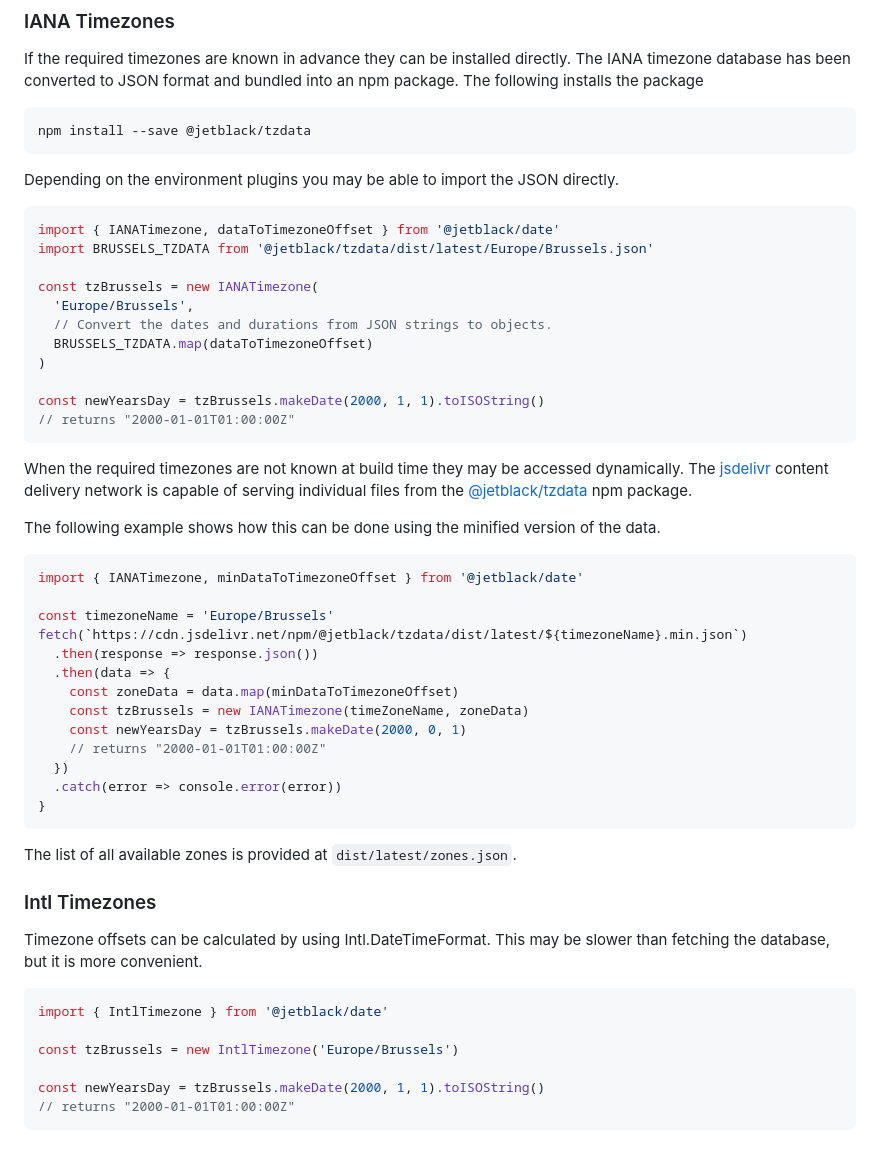
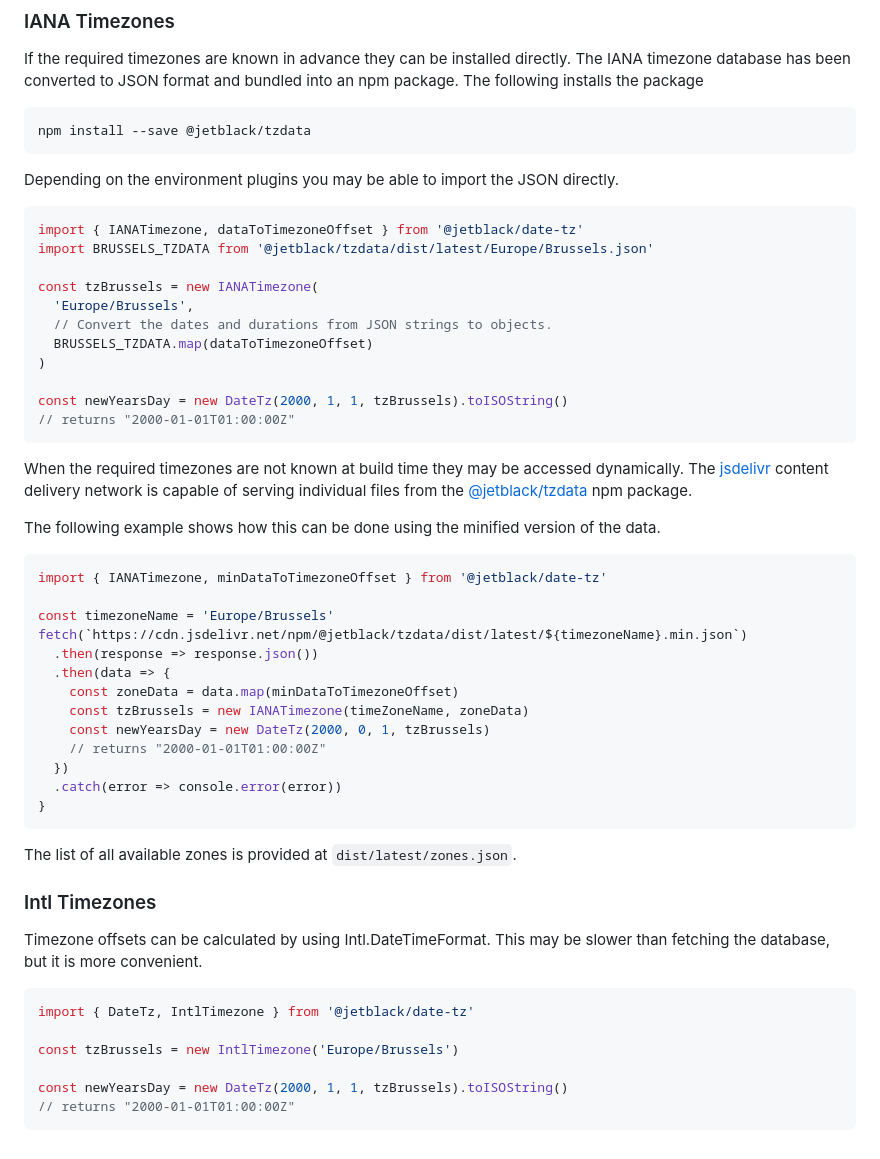
Before and after one commit to rob-blackbourn/jetblack-js-date-tz, a Markdown page: README.md, the part around the change printed below. GitHub-like rendering.

````diff
--- a/README.md
+++ b/README.md
@@ -71,7 +61,7 @@ npm install --save @jetblack/tzdata
 Depending on the environment plugins you may be able to import the JSON directly.
 
 ```js
-import { IANATimezone, dataToTimezoneOffset } from '@jetblack/date'
+import { IANATimezone, dataToTimezoneOffset } from '@jetblack/date-tz'
 import BRUSSELS_TZDATA from '@jetblack/tzdata/dist/latest/Europe/Brussels.json'
 
 const tzBrussels = new IANATimezone(
@@ -80,7 +70,7 @@ const tzBrussels = new IANATimezone(
   BRUSSELS_TZDATA.map(dataToTimezoneOffset)
 )
 
-const newYearsDay = tzBrussels.makeDate(2000, 1, 1).toISOString()
+const newYearsDay = new DateTz(2000, 1, 1, tzBrussels).toISOString()
 // returns "2000-01-01T01:00:00Z"
 ```
 
@@ -93,7 +83,7 @@ The following example shows how this can be done using the minified version
 of the data.
 
 ```js
-import { IANATimezone, minDataToTimezoneOffset } from '@jetblack/date'
+import { IANATimezone, minDataToTimezoneOffset } from '@jetblack/date-tz'
 
 const timezoneName = 'Europe/Brussels'
 fetch(`https://cdn.jsdelivr.net/npm/@jetblack/tzdata/dist/latest/${timezoneName}.min.json`)
@@ -101,7 +91,7 @@ fetch(`https://cdn.jsdelivr.net/npm/@jetblack/tzdata/dist/latest/${timezoneName}
   .then(data => {
     const zoneData = data.map(minDataToTimezoneOffset)
     const tzBrussels = new IANATimezone(timeZoneName, zoneData)
-    const newYearsDay = tzBrussels.makeDate(2000, 0, 1)
+    const newYearsDay = new DateTz(2000, 0, 1, tzBrussels)
     // returns "2000-01-01T01:00:00Z"
   })
   .catch(error => console.error(error))
@@ -116,10 +106,10 @@ Timezone offsets can be calculated by using Intl.DateTimeFormat. This may be slo
 than fetching the database, but it is more convenient.
 
 ```js
-import { IntlTimezone } from '@jetblack/date'
+import { DateTz, IntlTimezone } from '@jetblack/date-tz'
 
 const tzBrussels = new IntlTimezone('Europe/Brussels')
 
-const newYearsDay = tzBrussels.makeDate(2000, 1, 1).toISOString()
+const newYearsDay = new DateTz(2000, 1, 1, tzBrussels).toISOString()
 // returns "2000-01-01T01:00:00Z"
 ```
````
Also changed, not shown: other parts of README.md (+9 -19 lines).
